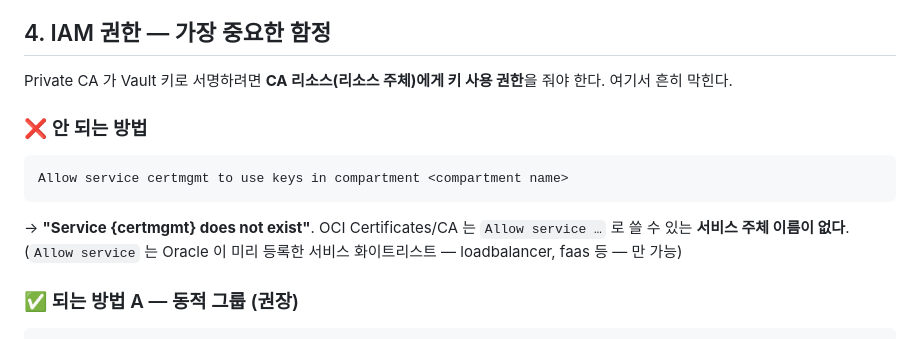
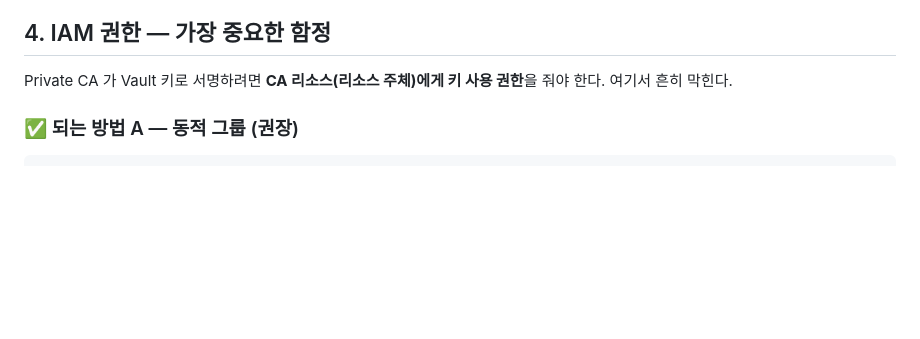
Before and after one commit to primelyson2/select-ai-test, a Markdown page: Guide_Private_CA_HTTPS.md, the part around the change. Rendered like a GitHub page; blank space fills up the shorter version.

Commit message:
Guide_Private_CA_HTTPS: §4 '안 되는 방법(Allow service certmgmt)' 블록 제거
방법 A(동적 그룹)/B(any-user 조건절)만 남겨 간결화. 실패 사례는 6절
트러블슈팅 표에 이미 정리돼 있어 중복 제거.

Co-Authored-By: Claude Opus 4.8 (1M context) <noreply@anthropic.com>

````diff
--- a/Guide_Private_CA_HTTPS.md
+++ b/Guide_Private_CA_HTTPS.md
@@ -51,12 +51,6 @@
 ## 4. IAM 권한 — 가장 중요한 함정
 
 Private CA 가 Vault 키로 서명하려면 **CA 리소스(리소스 주체)에게 키 사용 권한**을 줘야 한다. 여기서 흔히 막힌다.
-
-### ❌ 안 되는 방법
-```
-Allow service certmgmt to use keys in compartment <compartment name>
-```
-→ **"Service {certmgmt} does not exist"**. OCI Certificates/CA 는 `Allow service …` 로 쓸 수 있는 **서비스 주체 이름이 없다**. (`Allow service` 는 Oracle 이 미리 등록한 서비스 화이트리스트 — loadbalancer, faas 등 — 만 가능)
 
 ### ✅ 되는 방법 A — 동적 그룹 (권장)
 ```
````
